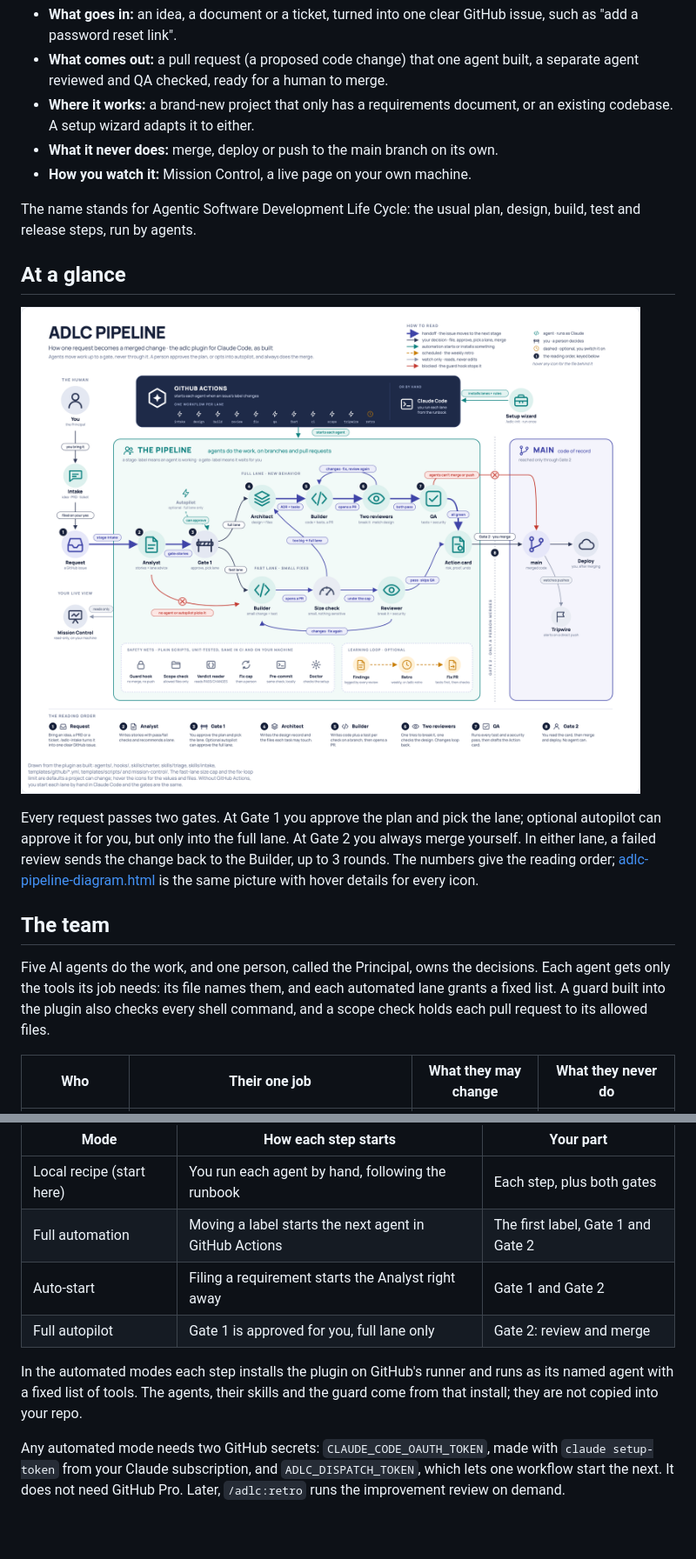
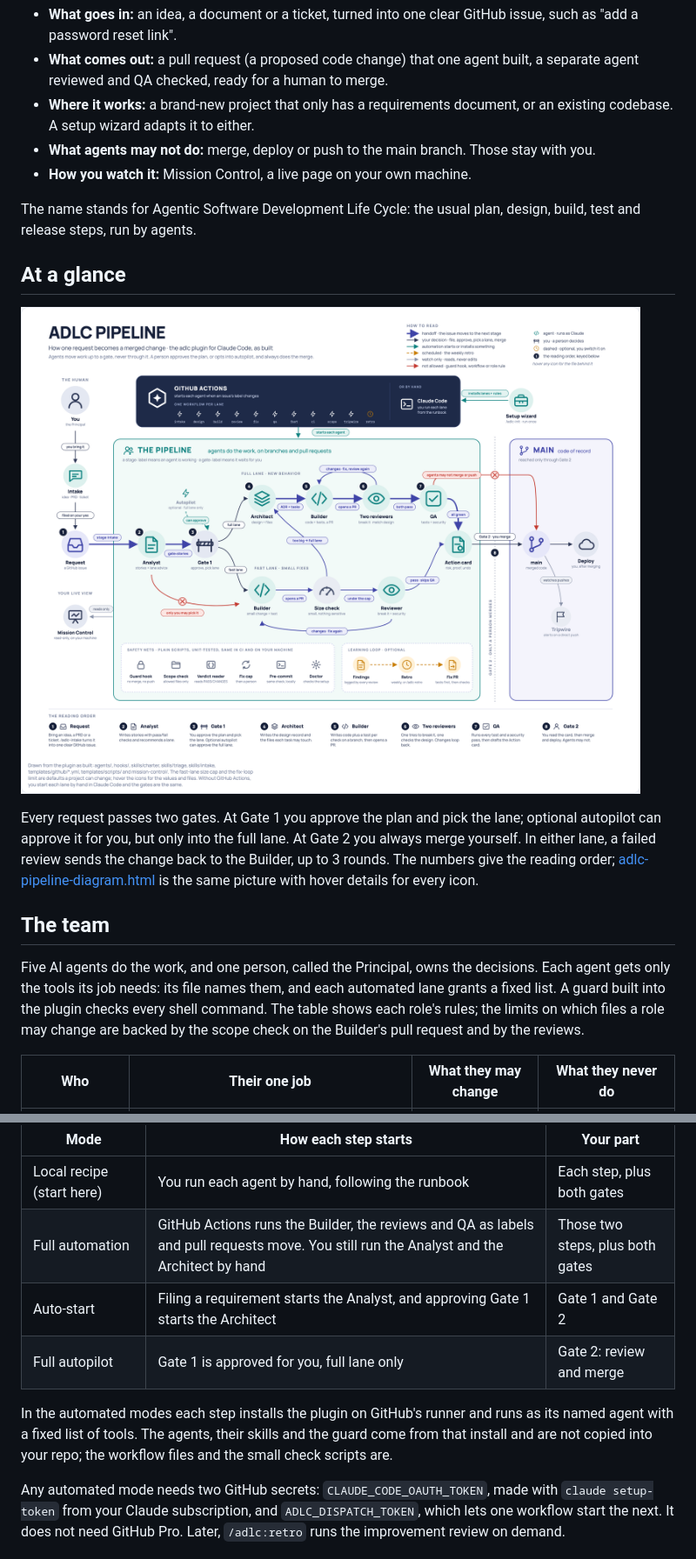
Before and after one commit to juanjtov/adlc-pipeline, a Markdown page: docs/adlc-pipeline-explained.md, 2 parts joined by grey strips. Shown: that part at 87% size. Rendered like a GitHub page; pictures changed too: docs/adlc-pipeline-diagram.png; blank space fills up the shorter version.

```diff
--- a/docs/adlc-pipeline-explained.md
+++ b/docs/adlc-pipeline-explained.md
@@ -11,7 +11,7 @@ Think of it as an assembly line for code changes. Each station is an AI agent wi
 - **What goes in:** an idea, a document or a ticket, turned into one clear GitHub issue, such as "add a password reset link".
 - **What comes out:** a pull request (a proposed code change) that one agent built, a separate agent reviewed and QA checked, ready for a human to merge.
 - **Where it works:** a brand-new project that only has a requirements document, or an existing codebase. A setup wizard adapts it to either.
-- **What it never does:** merge, deploy or push to the main branch on its own.
+- **What agents may not do:** merge, deploy or push to the main branch. Those stay with you.
 - **How you watch it:** Mission Control, a live page on your own machine.
 
 The name stands for Agentic Software Development Life Cycle: the usual plan, design, build, test and release steps, run by agents.
@@ -24,7 +24,7 @@ Every request passes two gates. At Gate 1 you approve the plan and pick the lane
 
 ## The team
 
-Five AI agents do the work, and one person, called the Principal, owns the decisions. Each agent gets only the tools its job needs: its file names them, and each automated lane grants a fixed list. A guard built into the plugin also checks every shell command, and a scope check holds each pull request to its allowed files.
+Five AI agents do the work, and one person, called the Principal, owns the decisions. Each agent gets only the tools its job needs: its file names them, and each automated lane grants a fixed list. A guard built into the plugin checks every shell command. The table shows each role's rules; the limits on which files a role may change are backed by the scope check on the Builder's pull request and by the reviews.
 
 | Who | Their one job | What they may change | What they never do |
 | --- | --- | --- | --- |
@@ -96,11 +101,11 @@ You also choose how much runs on its own:
 | Mode | How each step starts | Your part |
 | --- | --- | --- |
 | Local recipe (start here) | You run each agent by hand, following the runbook | Each step, plus both gates |
-| Full automation | Moving a label starts the next agent in GitHub Actions | The first label, Gate 1 and Gate 2 |
-| Auto-start | Filing a requirement starts the Analyst right away | Gate 1 and Gate 2 |
+| Full automation | GitHub Actions runs the Builder, the reviews and QA as labels and pull requests move. You still run the Analyst and the Architect by hand | Those two steps, plus both gates |
+| Auto-start | Filing a requirement starts the Analyst, and approving Gate 1 starts the Architect | Gate 1 and Gate 2 |
 | Full autopilot | Gate 1 is approved for you, full lane only | Gate 2: review and merge |
 
-In the automated modes each step installs the plugin on GitHub's runner and runs as its named agent with a fixed list of tools. The agents, their skills and the guard come from that install; they are not copied into your repo.
+In the automated modes each step installs the plugin on GitHub's runner and runs as its named agent with a fixed list of tools. The agents, their skills and the guard come from that install and are not copied into your repo; the workflow files and the small check scripts are.
 
 Any automated mode needs two GitHub secrets: `CLAUDE_CODE_OAUTH_TOKEN`, made with `claude setup-token` from your Claude subscription, and `ADLC_DISPATCH_TOKEN`, which lets one workflow start the next. It does not need GitHub Pro. Later, `/adlc:retro` runs the improvement review on demand.
 
```
Also changed, not shown: other parts of docs/adlc-pipeline-explained.md (+17 -12 lines), 2 other files.
